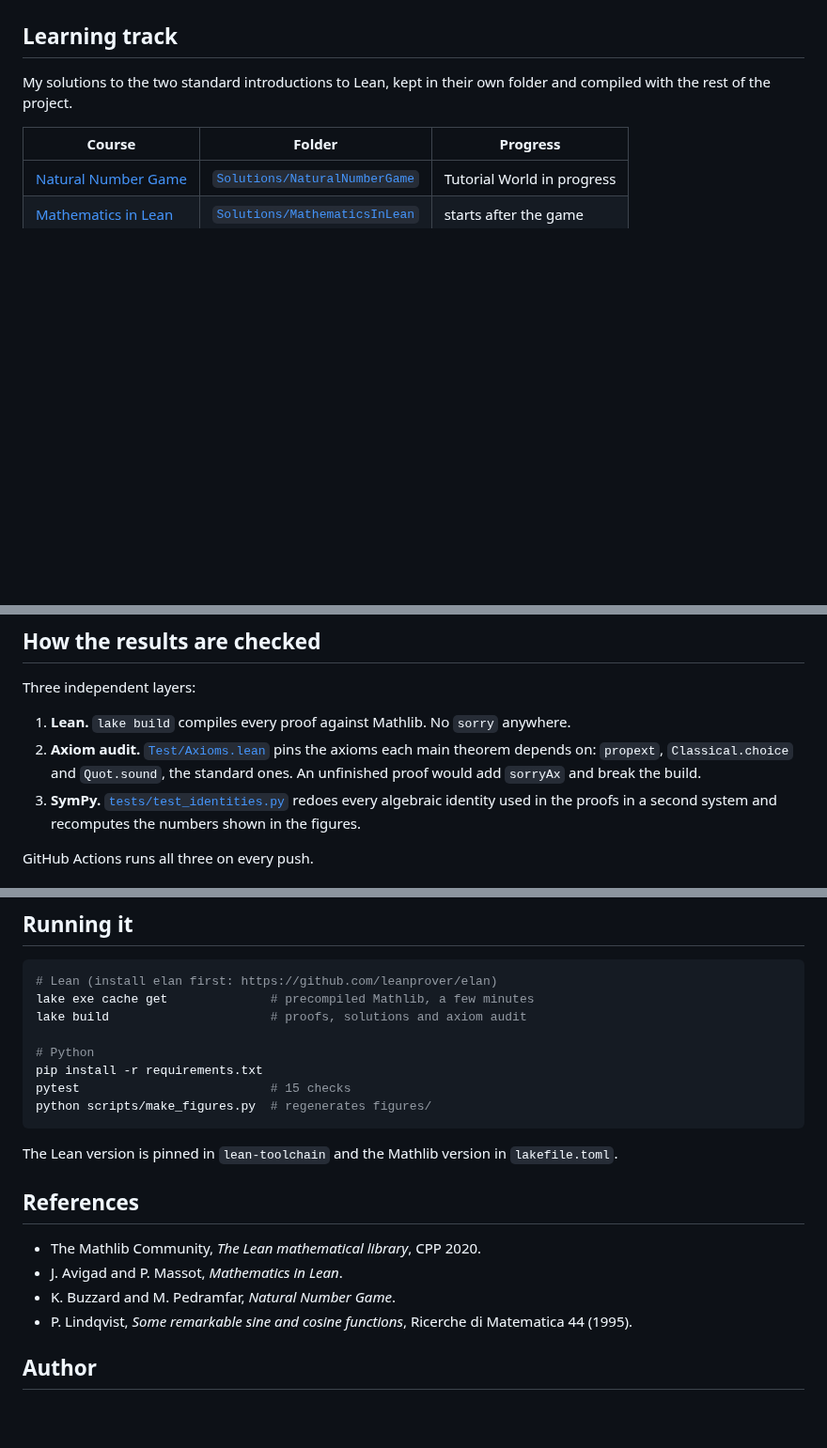
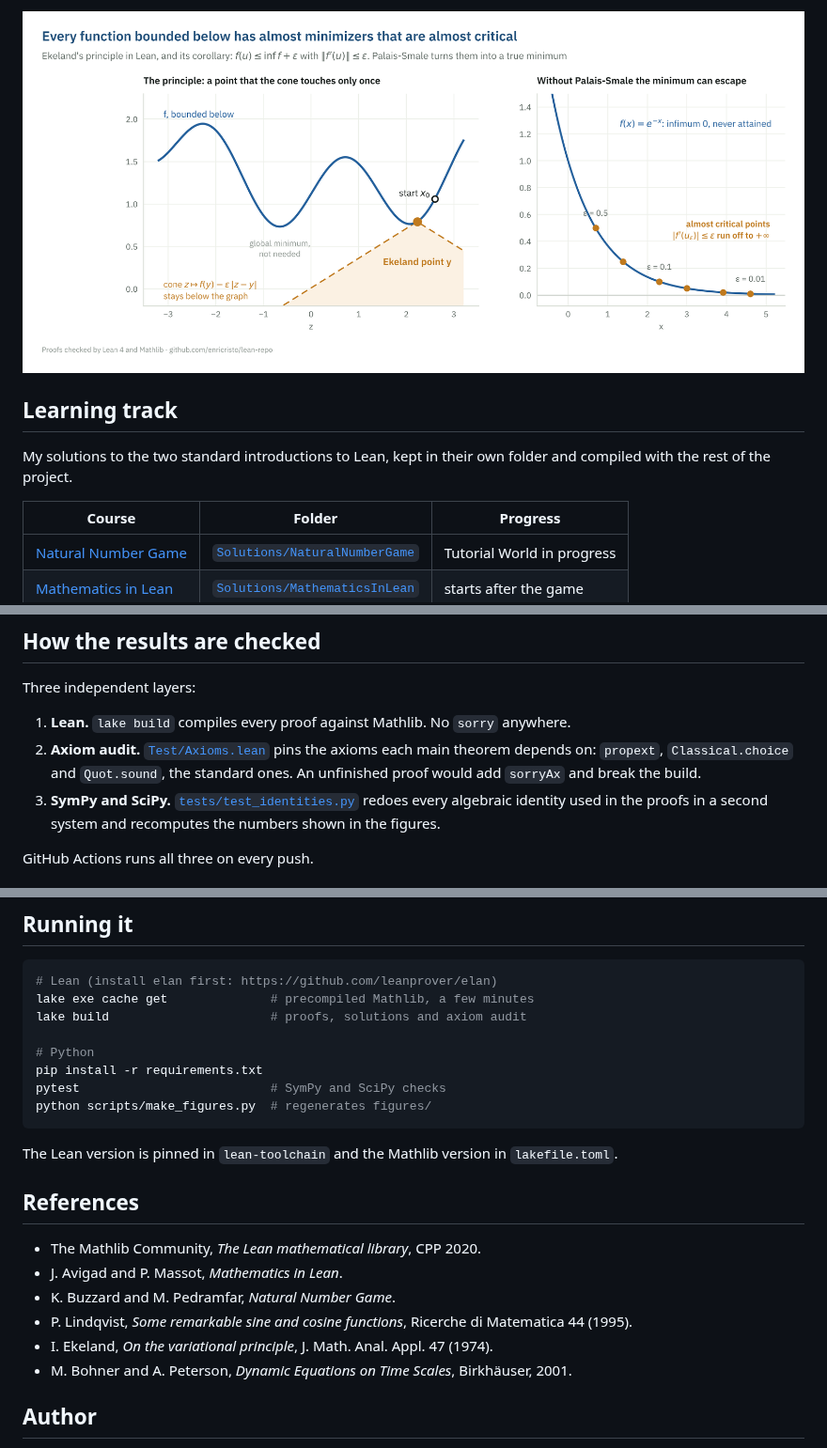
Before and after one commit to enricristo/lean-repo, a Markdown page: README.md, 3 parts joined by grey strips. Shown at 94% size. Rendered like a GitHub page; pictures changed too: figures/07_ekeland.png (added); blank space fills up the shorter version.

````diff
--- a/README.md
+++ b/README.md
@@ -60,3 +103,5 @@ finishes with Euler's reflection formula $\Gamma(z)\Gamma(1-z) = \pi/\sin(\pi z)
+![ekeland](figures/07_ekeland.png)
+
 ## Learning track
 
 My solutions to the two standard introductions to Lean, kept in their own
@@ -77,7 +122,7 @@ Three independent layers:
    each main theorem depends on: `propext`, `Classical.choice` and
    `Quot.sound`, the standard ones. An unfinished proof would add `sorryAx`
    and break the build.
-3. **SymPy.** [`tests/test_identities.py`](tests/test_identities.py) redoes
+3. **SymPy and SciPy.** [`tests/test_identities.py`](tests/test_identities.py) redoes
    every algebraic identity used in the proofs in a second system and
    recomputes the numbers shown in the figures.
 
@@ -103,7 +148,7 @@ lake build                      # proofs, solutions and axiom audit
 
 # Python
 pip install -r requirements.txt
-pytest                          # 15 checks
+pytest                          # SymPy and SciPy checks
 python scripts/make_figures.py  # regenerates figures/
 ```
 
@@ -116,6 +161,8 @@ The Lean version is pinned in `lean-toolchain` and the Mathlib version in
 - J. Avigad and P. Massot, *Mathematics in Lean*.
 - K. Buzzard and M. Pedramfar, *Natural Number Game*.
 - P. Lindqvist, *Some remarkable sine and cosine functions*, Ricerche di Matematica 44 (1995).
+- I. Ekeland, *On the variational principle*, J. Math. Anal. Appl. 47 (1974).
+- M. Bohner and A. Peterson, *Dynamic Equations on Time Scales*, Birkhäuser, 2001.
 
 ## Author
 
````
Also changed, not shown: other parts of README.md (+43 -0 lines), notes/dirac-not-regular.md (added, +73 -0 lines), notes/ekeland.md (added, +93 -0 lines), notes/time-scales.md (added, +83 -0 lines), figures/00_overview.png, figures/05_time_scales.png (added), figures/06_dirac.png (added), 7 other files.
